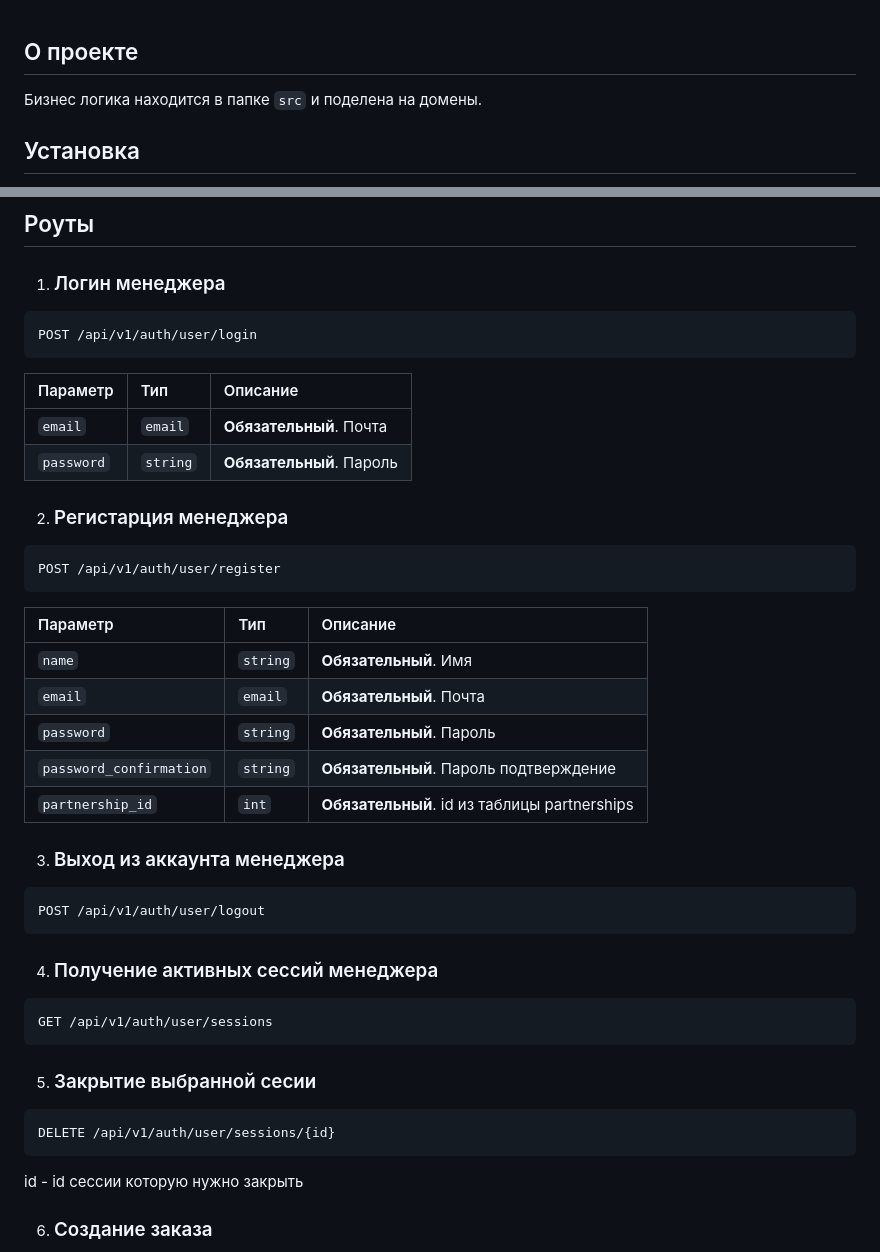
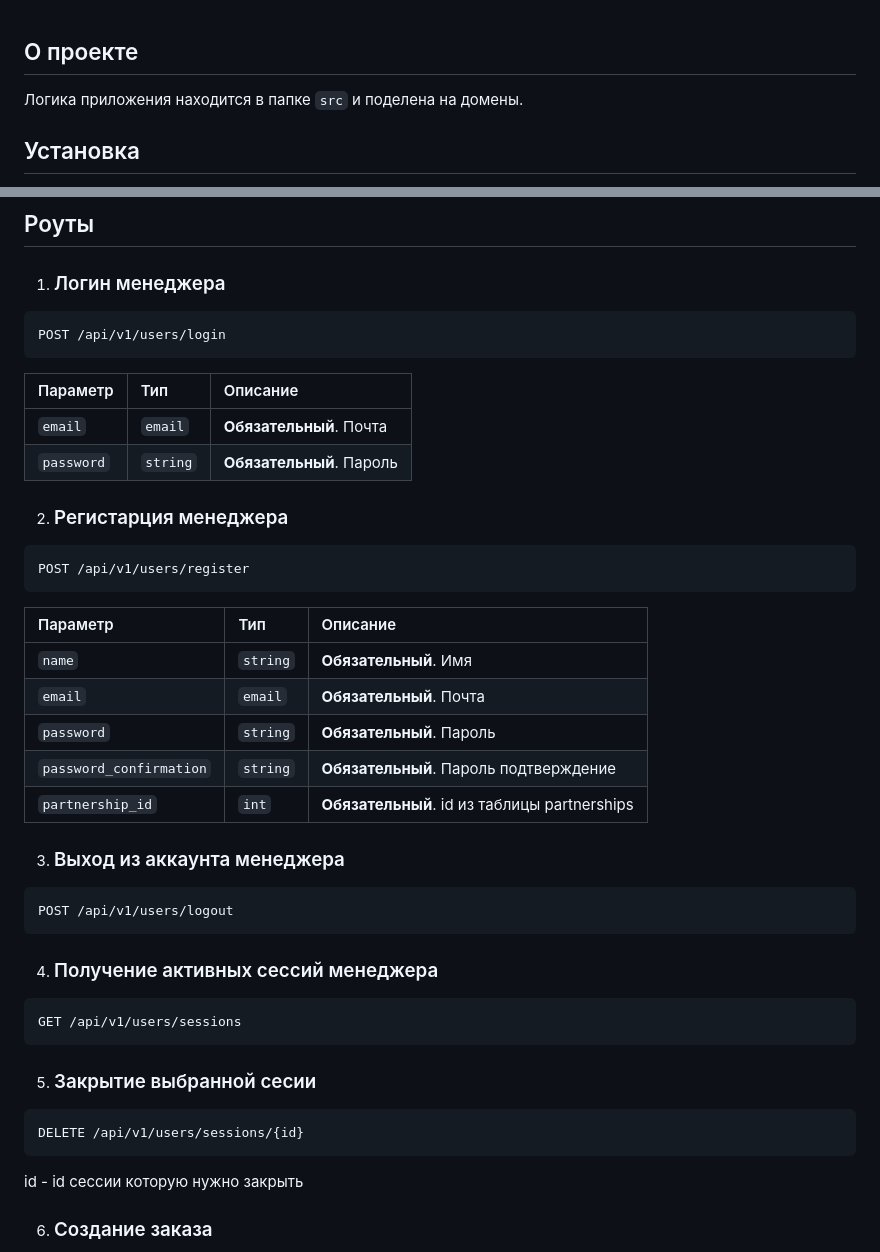
Before and after one commit to moonpie510/performers-orders-api, a Markdown page: README.md, 2 parts joined by grey strips. Rendered like a GitHub page.

Commit message:
дописал readme

````diff
--- a/README.md
+++ b/README.md
@@ -1,5 +1,5 @@
 ## О проекте
-Бизнес логика находится в папке `src` и поделена на домены.
+Логика приложения находится в папке `src` и поделена на домены.
 
 ## Установка
 
@@ -33,7 +33,7 @@
 ## Роуты
 1) ### Логин менеджера
 ```http
-POST /api/v1/auth/user/login
+POST /api/v1/users/login
 ```
 
 | Параметр   | Тип      | Описание                 |
@@ -43,7 +43,7 @@ POST /api/v1/auth/user/login
 
 2) ### Регистарция менеджера
 ```http
-POST /api/v1/auth/user/register
+POST /api/v1/users/register
 ```
 
 | Параметр                | Тип      | Описание                                     |
@@ -56,17 +56,17 @@ POST /api/v1/auth/user/register
 
 3) ### Выход из аккаунта менеджера
 ```http
-POST /api/v1/auth/user/logout
+POST /api/v1/users/logout
 ```
 
 4) ### Получение активных сессий менеджера
 ```http
-GET /api/v1/auth/user/sessions
+GET /api/v1/users/sessions
 ```
 
 5) ### Закрытие выбранной сесии
 ```http
-DELETE /api/v1/auth/user/sessions/{id}
+DELETE /api/v1/users/sessions/{id}
 ```
 id - id сессии которую нужно закрыть
 
````
